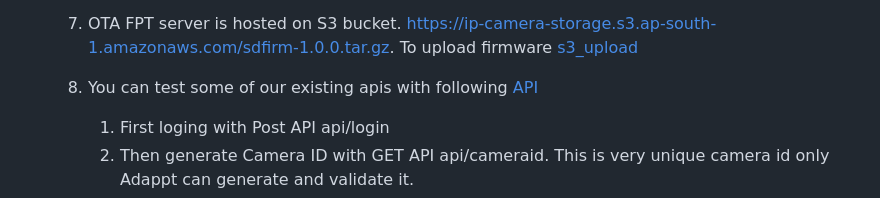
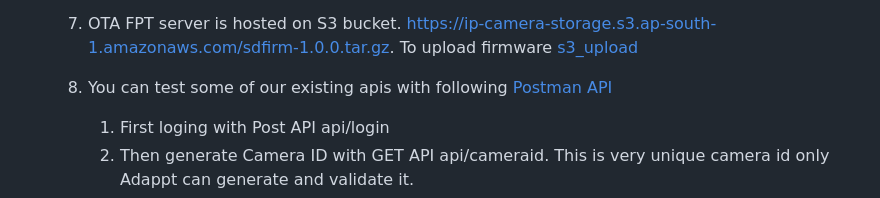
Before and after one commit to Adappt-Intelligence-Inc/libra, a Markdown page: doc/API.md, the part around the change. GitHub-like rendering.

```diff
--- a/doc/API.md
+++ b/doc/API.md
@@ -31,7 +31,7 @@
 
    7. OTA FPT server is hosted on S3 bucket. https://ip-camera-storage.s3.ap-south-1.amazonaws.com/sdfirm-1.0.0.tar.gz. To upload firmware [s3_upload](s3_File_Upload.py)
 
-   8. You can test some of our existing apis with following [API](Api_Test.pdf)
+   8. You can test some of our existing apis with following [Postman API](Api_Test.pdf)
       1. First loging with Post API api/login
       2. Then generate Camera ID with GET API api/cameraid. This is very unique camera id only Adappt can generate and validate it.
       3. Then Register Camera with above generated cameraid Post API api/register
```
